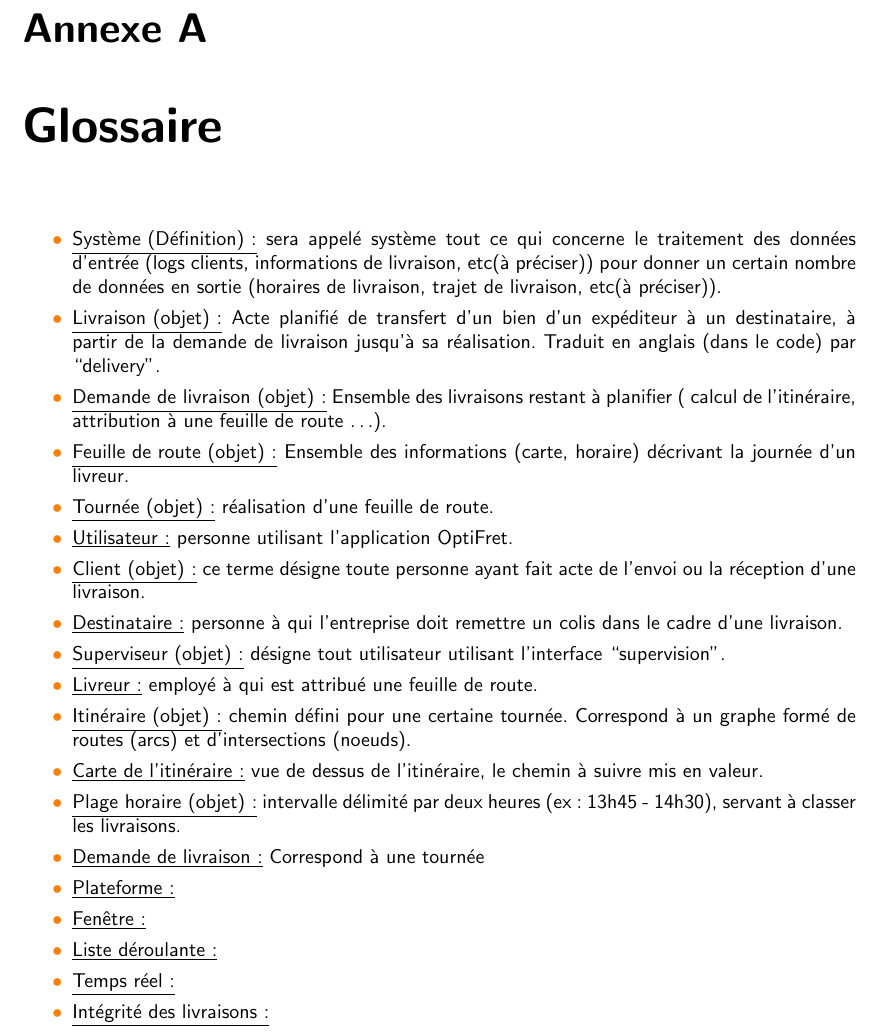
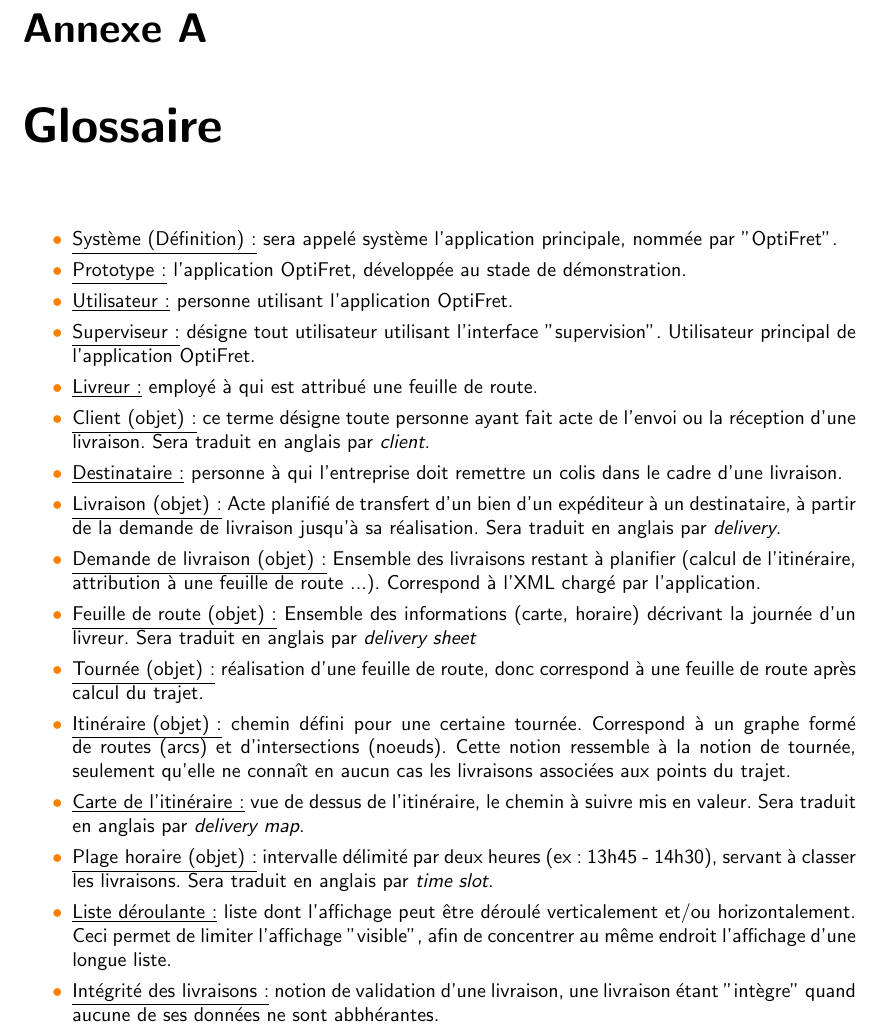
Before and after one commit to dragibus-4if/dragibus-devoo, a LaTeX document (report/main.tex): part of page 26 of 28 before the commit and part of page 26 of 27 after it, cut so that both start at the same text. Compiled offline with pdfLaTeX.

Commit message:
Glossaire retravaillé

```diff
--- a/report/main.tex
+++ b/report/main.tex
@@ -693,42 +691,49 @@ d'implémentation.
     \chapter{Glossaire}
 
     \begin{itemize}[label = \textbullet, font = \color{orange}]
-        \item \underline{Système (Définition) :} sera appelé système tout ce
-            qui concerne le traitement des données d’entrée (logs clients,
-            informations de livraison, etc(à préciser)) pour donner un certain
-            nombre de données en sortie (horaires de livraison, trajet de
-            livraison, etc(à préciser)).
-        \item \underline{Livraison (objet) :} Acte planifié de transfert d’un
-            bien d’un expéditeur à un destinataire, à partir de la demande de
-            livraison  jusqu’à sa réalisation. Traduit en anglais (dans le
-            code) par “delivery”.
-        \item \underline{Demande de livraison (objet) :} Ensemble des
-            livraisons restant à planifier ( calcul de l’itinéraire,
-            attribution à une feuille de route …).
-        \item \underline{Feuille de route (objet) :} Ensemble des informations
-            (carte, horaire) décrivant la journée d’un livreur.
-        \item \underline{Tournée (objet) :} réalisation d’une feuille de route.
-        \item \underline{Utilisateur :} personne utilisant l’application
+        \item \underline{Système (Définition) :} sera appelé système
+            l'application principale, nommée par "OptiFret".
+        \item \underline{Prototype :} l'application OptiFret, développée au
+            stade de démonstration.
+        \item \underline{Utilisateur :} personne utilisant l'application
             OptiFret.
-        \item \underline{Client (objet) :}  ce terme désigne toute personne
-            ayant fait acte de l’envoi ou la réception d’une livraison.
-        \item \underline{Destinataire :} personne à qui l’entreprise doit
-            remettre un colis dans le cadre d’une livraison.
-        \item \underline{Superviseur (objet) :} désigne tout utilisateur
-            utilisant l’interface “supervision”.
+        \item \underline{Superviseur :} désigne tout utilisateur utilisant
+            l'interface "supervision". Utilisateur principal de l'application
+            OptiFret.
         \item \underline{Livreur :} employé à qui est attribué une feuille de
             route.
+        \item \underline{Client (objet) :}  ce terme désigne toute personne
+            ayant fait acte de l'envoi ou la réception d'une livraison. Sera
+            traduit en anglais par \emph{client}.
+        \item \underline{Destinataire :} personne à qui l'entreprise doit
+            remettre un colis dans le cadre d'une livraison.
+        \item \underline{Livraison (objet) :} Acte planifié de transfert d'un
+            bien d'un expéditeur à un destinataire, à partir de la demande de
+            livraison  jusqu'à sa réalisation. Sera traduit en anglais par
+            \emph{delivery}.
+        \item \underline{Demande de livraison (objet) :} Ensemble des
+            livraisons restant à planifier (calcul de l'itinéraire,
+            attribution à une feuille de route ...). Correspond à l'XML chargé
+            par l'application.
+        \item \underline{Feuille de route (objet) :} Ensemble des informations
+            (carte, horaire) décrivant la journée d'un livreur. Sera traduit en anglais par \emph{delivery sheet}
+        \item \underline{Tournée (objet) :} réalisation d'une feuille de route,
+            donc correspond à une feuille de route après calcul du trajet.
         \item \underline{Itinéraire (objet) :} chemin défini pour une certaine
             tournée. Correspond à un graphe formé de routes (arcs) et
-            d’intersections (noeuds).
-        \item \underline{Carte de l’itinéraire :} vue de dessus de
-            l’itinéraire, le chemin à suivre mis en valeur.
+            d'intersections (noeuds). Cette notion ressemble à la notion de
+            tournée, seulement qu'elle ne connaît en aucun cas les livraisons
+            associées aux points du trajet.
+        \item \underline{Carte de l'itinéraire :} vue de dessus de
+            l'itinéraire, le chemin à suivre mis en valeur. Sera traduit en
+            anglais par \emph{delivery map}.
         \item \underline{Plage horaire (objet) :} intervalle délimité par deux
-            heures (ex: 13h45 - 14h30), servant à classer les livraisons.
-        \item \underline{Demande de livraison :} Correspond à une tournée
-        \item \underline{Plateforme :}
-        \item \underline{Fenêtre :}
-        \item \underline{Liste déroulante :}
-        \item \underline{Temps réel :}
-        \item \underline{Intégrité des livraisons :}
-        \item \underline{Notification :}
+            heures (ex: 13h45 - 14h30), servant à classer les livraisons. Sera
+            traduit en anglais par \emph{time slot}.
+        \item \underline{Liste déroulante :} liste dont l'affichage peut être
+            déroulé verticalement et/ou horizontalement. Ceci permet de limiter
+            l'affichage "visible", afin de concentrer au même endroit
+            l'affichage d'une longue liste.
+        \item \underline{Intégrité des livraisons :} notion de validation d'une
+            livraison, une livraison étant "intègre" quand aucune de ses
+            données ne sont abbhérantes.
```
Also changed, not shown: report/main.tex (96 more changed lines).
